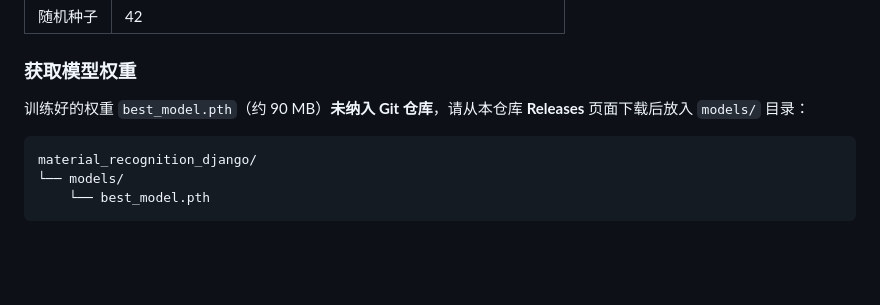
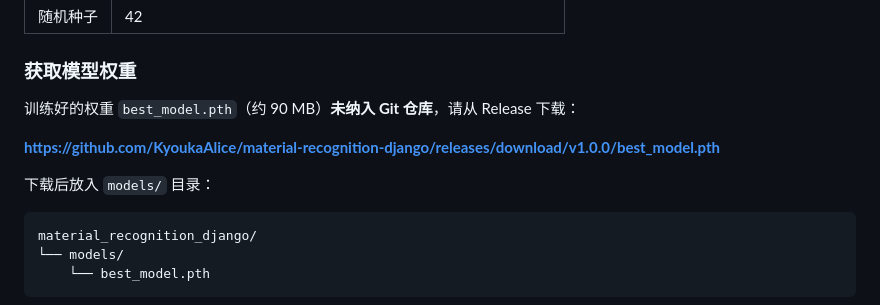
Before and after one commit to KyoukaAlice/material-recognition-django, a Markdown page: README.md, the part around the change. Drawn GitHub-style; blank space fills up the shorter version.

Commit message:
docs: README 补充模型权重的 Release 直链

````diff
--- a/README.md
+++ b/README.md
@@ -201,8 +201,11 @@ material_recognition_django/
 
 ### 获取模型权重
 
-训练好的权重 `best_model.pth`（约 90 MB）**未纳入 Git 仓库**，请从本仓库
-**Releases** 页面下载后放入 `models/` 目录：
+训练好的权重 `best_model.pth`（约 90 MB）**未纳入 Git 仓库**，请从 Release 下载：
+
+**https://github.com/KyoukaAlice/material-recognition-django/releases/download/v1.0.0/best_model.pth**
+
+下载后放入 `models/` 目录：
 
 ```
 material_recognition_django/
````
